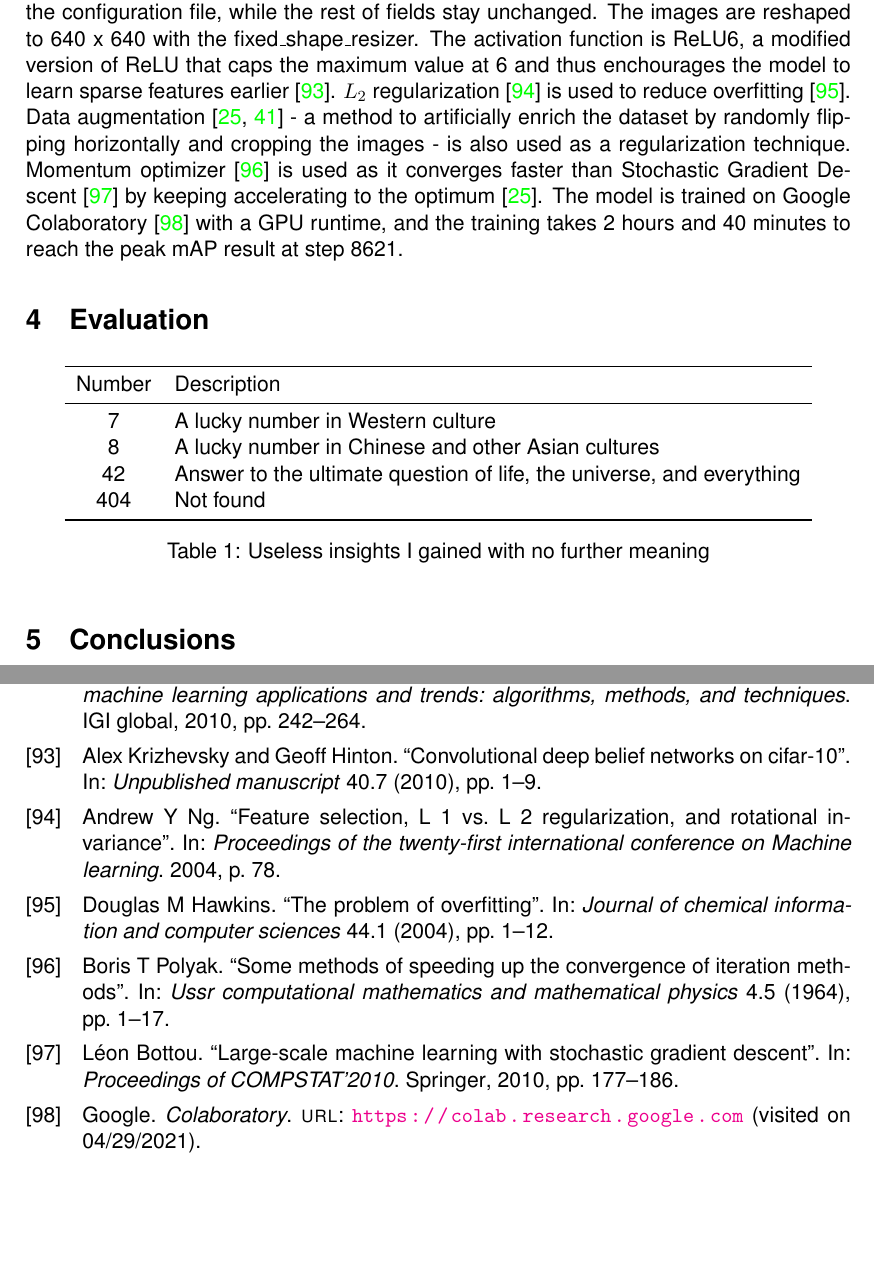
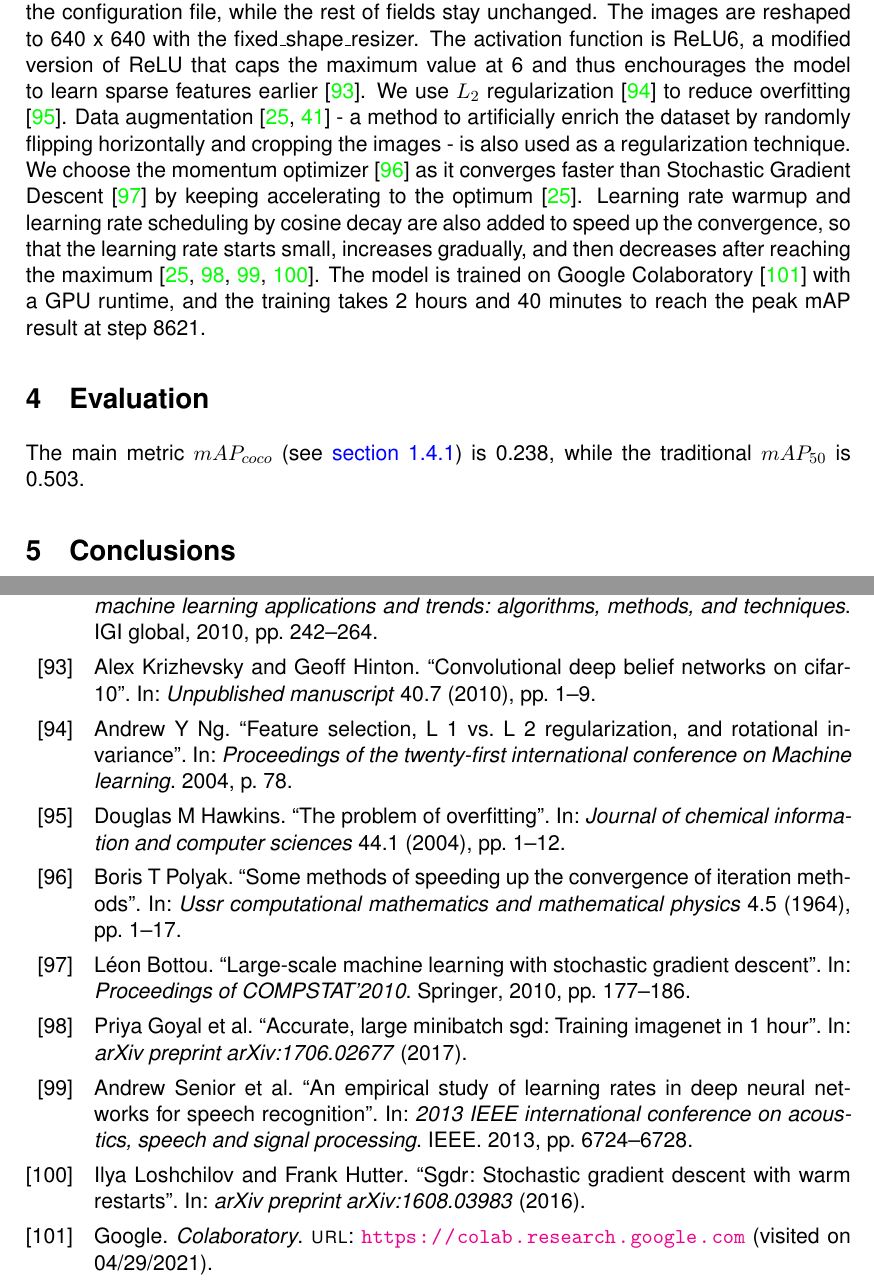
Before and after one commit to tillchen/amphora_object_detection, a LaTeX thesis (thesis/Tianyao_Chen_bachelor_thesis.tex): two parts of pages 22 and 28 of 28, joined at a grey line, cut so that both start at the same text, the shorter picture padded with empty space. Compiled offline with pdfLaTeX.

Commit message:
Add learning rate scheduling

```diff
--- a/thesis/Tianyao_Chen_bachelor_thesis.tex
+++ b/thesis/Tianyao_Chen_bachelor_thesis.tex
@@ -738,30 +740,36 @@
   to 1, 8, and 7 respectively in the configuration file, while the rest of fields stay unchanged. The images are reshaped
   to 640 x 640 with the fixed\_shape\_resizer. The activation function is ReLU6, a modified version of ReLU that caps
   the maximum value at 6 and thus enchourages the model to learn sparse features earlier
-  \cite{krizhevsky2010convolutional}. $L_2$ regularization \cite{ng2004feature} is used to reduce overfitting
+  \cite{krizhevsky2010convolutional}. We use $L_2$ regularization \cite{ng2004feature} to reduce overfitting
   \cite{hawkins2004problem}. Data augmentation \cite{geron2019hands, krizhevsky2012imagenet} - a method to artificially
   enrich the dataset by randomly flipping horizontally and cropping the images - is also used as a regularization technique.
-  Momentum optimizer \cite{polyak1964some} is used as it converges faster than Stochastic Gradient Descent \cite{bottou2010large}
-  by keeping accelerating to the optimum \cite{geron2019hands}. The model is trained on Google Colaboratory \cite{colab}
-  with a GPU runtime, and the training takes 2 hours and 40 minutes to reach the peak mAP result at step 8621.
+  We choose the momentum optimizer \cite{polyak1964some} as it converges faster than Stochastic Gradient Descent
+  \cite{bottou2010large} by keeping accelerating to the optimum \cite{geron2019hands}. Learning rate warmup and learning
+  rate scheduling by cosine decay are also added to speed up the convergence, so that the learning rate starts small,
+  increases gradually, and then decreases after reaching the maximum
+  \cite{geron2019hands, goyal2017accurate, senior2013empirical, loshchilov2016sgdr}.
+  The model is trained on Google Colaboratory \cite{colab} with a GPU runtime, and the training takes 2 hours and 40
+  minutes to reach the peak mAP result at step 8621.
 
   \section{Evaluation}
 
-  \begin{table}[ht]
-    \begin{center}
-      \begin{tabular}{cl}
-        \toprule
-        Number & Description \\
-        \midrule
-        7 & A lucky number in Western culture \\
-        8 & A lucky number in Chinese and other Asian cultures \\
-        42 & Answer to the ultimate question of life, the universe, and everything \\
-        404 & Not found \\
-        \bottomrule
-      \end{tabular}
-      \caption{Useless insights I gained with no further meaning}
-    \end{center}
-  \end{table}
+  The main metric $mAP_{coco}$ (see \hyperref[sec:141]{section 1.4.1}) is 0.238, while the traditional $mAP_{50}$ is 0.503.
+
+  % \begin{table}[ht]
+  %   \begin{center}
+  %     \begin{tabular}{cl}
+  %       \toprule
+  %       Number & Description \\
+  %       \midrule
+  %       7 & A lucky number in Western culture \\
+  %       8 & A lucky number in Chinese and other Asian cultures \\
+  %       42 & Answer to the ultimate question of life, the universe, and everything \\
+  %       404 & Not found \\
+  %       \bottomrule
+  %     \end{tabular}
+  %     \caption{Useless insights I gained with no further meaning}
+  %   \end{center}
+  % \end{table}
 
   \section{Conclusions}
 
```
Also changed, not shown: thesis/Tianyao_Chen_bachelor_thesis.bib (+20 -0 lines), thesis/Tianyao_Chen_bachelor_thesis.bbl, thesis/Tianyao_Chen_bachelor_thesis.tex (2 more changed lines), 6 other files.
